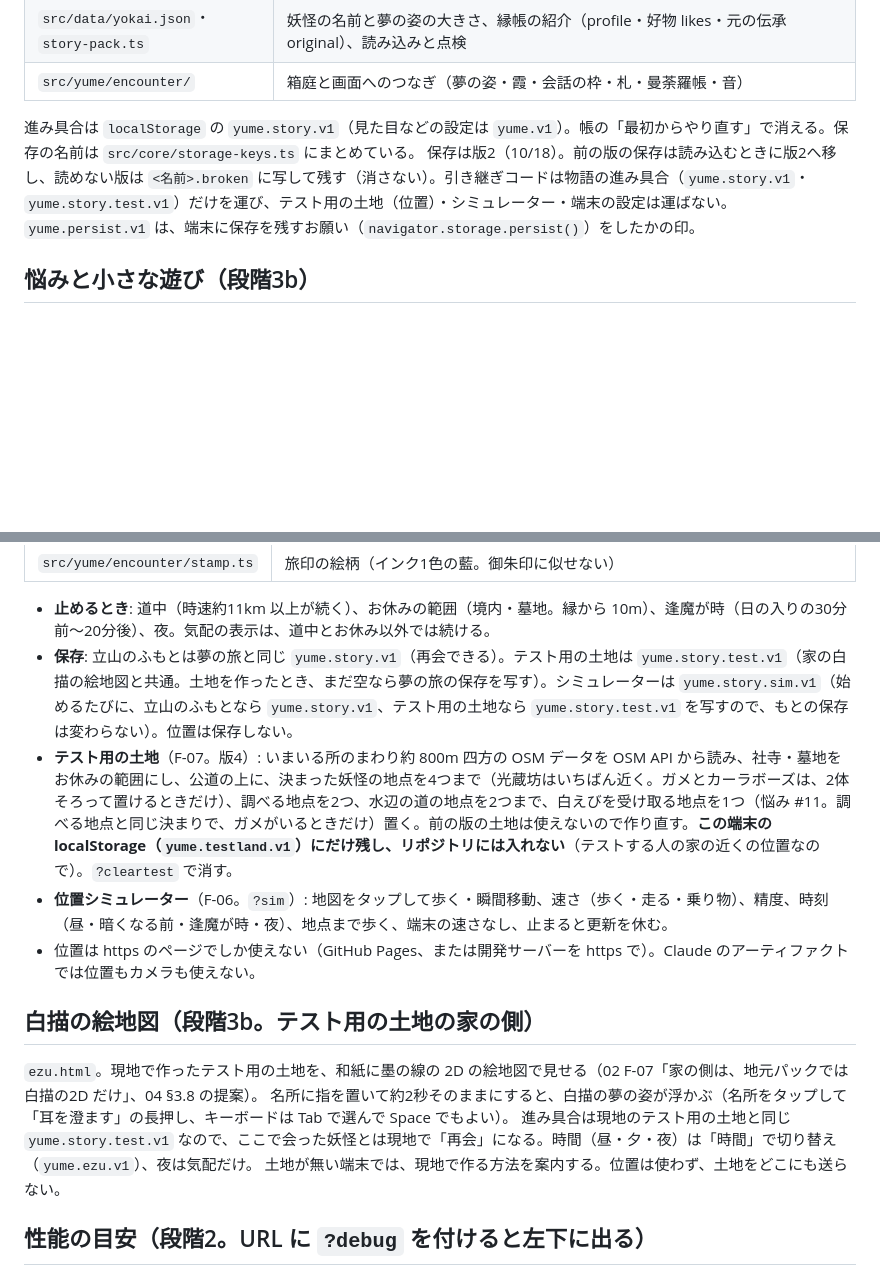
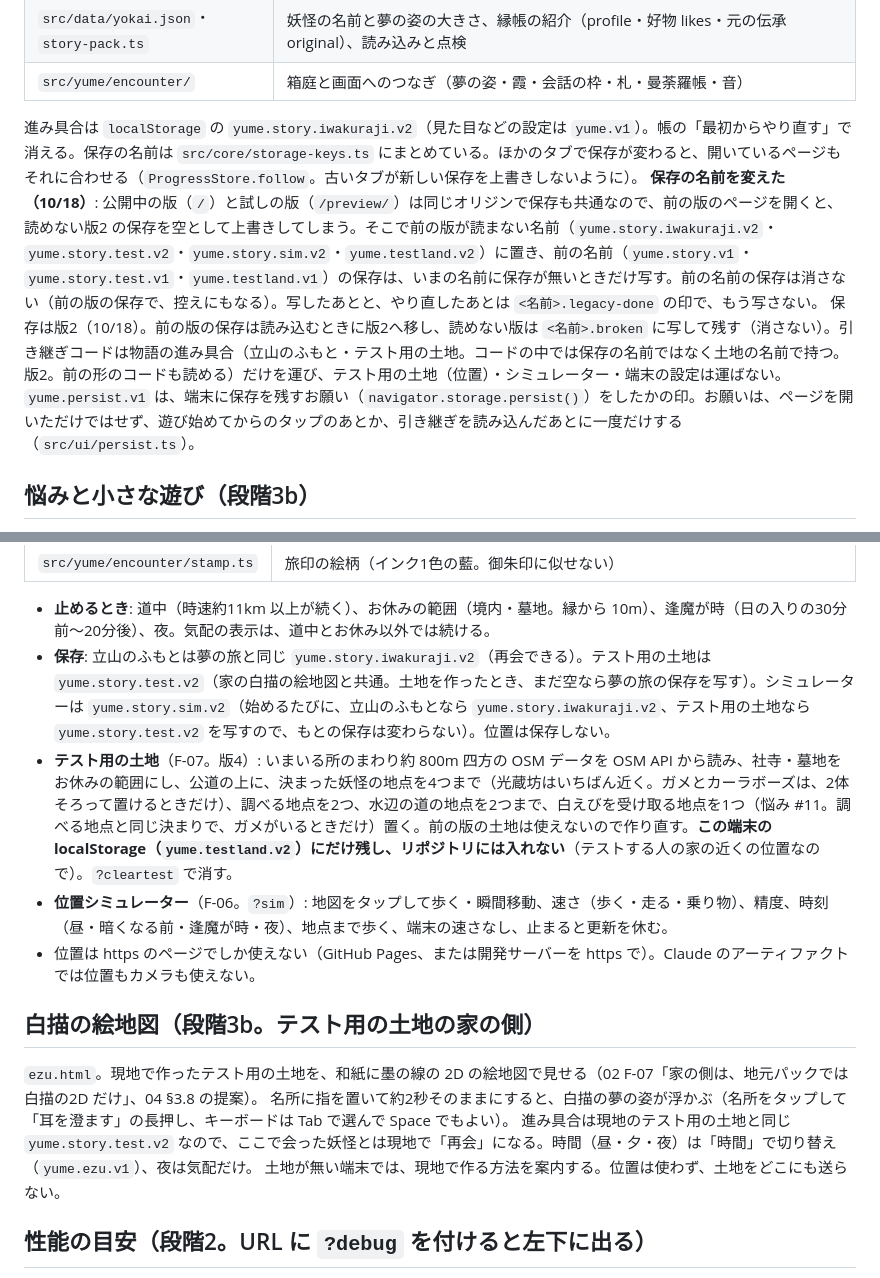
Before and after one commit to NPO-OpenCoralNetwork/ar-project, a Markdown page: apps/yokai-game/README.md, 2 parts joined by grey strips. GitHub-like rendering; blank space fills up the shorter version.

Commit message:
App README: new save key names, migration from the old names, tab sync
Co-Authored-By: Claude Opus 5.5 <noreply@anthropic.com>
Claude-Session: https://claude.ai/code/session_01SDbd4KfeTbRJRCcg8iYWri

```diff
--- a/apps/yokai-game/README.md
+++ b/apps/yokai-game/README.md
@@ -58,8 +58,9 @@ OSM の建物は空中写真の半分ほどしかないので、道沿いの空
 | `src/data/yokai.json`・`story-pack.ts` | 妖怪の名前と夢の姿の大きさ、縁帳の紹介（profile・好物 likes・元の伝承 original）、読み込みと点検 |
 | `src/yume/encounter/` | 箱庭と画面へのつなぎ（夢の姿・霞・会話の枠・札・曼荼羅帳・音） |
 
-進み具合は `localStorage` の `yume.story.v1`（見た目などの設定は `yume.v1`）。帳の「最初からやり直す」で消える。保存の名前は `src/core/storage-keys.ts` にまとめている。
-保存は版2（10/18）。前の版の保存は読み込むときに版2へ移し、読めない版は `<名前>.broken` に写して残す（消さない）。引き継ぎコードは物語の進み具合（`yume.story.v1`・`yume.story.test.v1`）だけを運び、テスト用の土地（位置）・シミュレーター・端末の設定は運ばない。`yume.persist.v1` は、端末に保存を残すお願い（`navigator.storage.persist()`）をしたかの印。
+進み具合は `localStorage` の `yume.story.iwakuraji.v2`（見た目などの設定は `yume.v1`）。帳の「最初からやり直す」で消える。保存の名前は `src/core/storage-keys.ts` にまとめている。ほかのタブで保存が変わると、開いているページもそれに合わせる（`ProgressStore.follow`。古いタブが新しい保存を上書きしないように）。
+**保存の名前を変えた（10/18）**: 公開中の版（`/`）と試しの版（`/preview/`）は同じオリジンで保存も共通なので、前の版のページを開くと、読めない版2 の保存を空として上書きしてしまう。そこで前の版が読まない名前（`yume.story.iwakuraji.v2`・`yume.story.test.v2`・`yume.story.sim.v2`・`yume.testland.v2`）に置き、前の名前（`yume.story.v1`・`yume.story.test.v1`・`yume.testland.v1`）の保存は、いまの名前に保存が無いときだけ写す。前の名前の保存は消さない（前の版の保存で、控えにもなる）。写したあとと、やり直したあとは `<名前>.legacy-done` の印で、もう写さない。
+保存は版2（10/18）。前の版の保存は読み込むときに版2へ移し、読めない版は `<名前>.broken` に写して残す（消さない）。引き継ぎコードは物語の進み具合（立山のふもと・テスト用の土地。コードの中では保存の名前ではなく土地の名前で持つ。版2。前の形のコードも読める）だけを運び、テスト用の土地（位置）・シミュレーター・端末の設定は運ばない。`yume.persist.v1` は、端末に保存を残すお願い（`navigator.storage.persist()`）をしたかの印。お願いは、ページを開いただけではせず、遊び始めてからのタップのあとか、引き継ぎを読み込んだあとに一度だけする（`src/ui/persist.ts`）。
 
 ## 悩みと小さな遊び（段階3b）
 
@@ -90,8 +91,8 @@ OSM の建物は空中写真の半分ほどしかないので、道沿いの空
 | `src/yume/encounter/stamp.ts` | 旅印の絵柄（インク1色の藍。御朱印に似せない） |
 
 - **止めるとき**: 道中（時速約11km 以上が続く）、お休みの範囲（境内・墓地。縁から 10m）、逢魔が時（日の入りの30分前〜20分後）、夜。気配の表示は、道中とお休み以外では続ける。
-- **保存**: 立山のふもとは夢の旅と同じ `yume.story.v1`（再会できる）。テスト用の土地は `yume.story.test.v1`（家の白描の絵地図と共通。土地を作ったとき、まだ空なら夢の旅の保存を写す）。シミュレーターは `yume.story.sim.v1`（始めるたびに、立山のふもとなら `yume.story.v1`、テスト用の土地なら `yume.story.test.v1` を写すので、もとの保存は変わらない）。位置は保存しない。
-- **テスト用の土地**（F-07。版4）: いまいる所のまわり約 800m 四方の OSM データを OSM API から読み、社寺・墓地をお休みの範囲にし、公道の上に、決まった妖怪の地点を4つまで（光蔵坊はいちばん近く。ガメとカーラボーズは、2体そろって置けるときだけ）、調べる地点を2つ、水辺の道の地点を2つまで、白えびを受け取る地点を1つ（悩み #11。調べる地点と同じ決まりで、ガメがいるときだけ）置く。前の版の土地は使えないので作り直す。**この端末の localStorage（`yume.testland.v1`）にだけ残し、リポジトリには入れない**（テストする人の家の近くの位置なので）。`?cleartest` で消す。
+- **保存**: 立山のふもとは夢の旅と同じ `yume.story.iwakuraji.v2`（再会できる）。テスト用の土地は `yume.story.test.v2`（家の白描の絵地図と共通。土地を作ったとき、まだ空なら夢の旅の保存を写す）。シミュレーターは `yume.story.sim.v2`（始めるたびに、立山のふもとなら `yume.story.iwakuraji.v2`、テスト用の土地なら `yume.story.test.v2` を写すので、もとの保存は変わらない）。位置は保存しない。
+- **テスト用の土地**（F-07。版4）: いまいる所のまわり約 800m 四方の OSM データを OSM API から読み、社寺・墓地をお休みの範囲にし、公道の上に、決まった妖怪の地点を4つまで（光蔵坊はいちばん近く。ガメとカーラボーズは、2体そろって置けるときだけ）、調べる地点を2つ、水辺の道の地点を2つまで、白えびを受け取る地点を1つ（悩み #11。調べる地点と同じ決まりで、ガメがいるときだけ）置く。前の版の土地は使えないので作り直す。**この端末の localStorage（`yume.testland.v2`）にだけ残し、リポジトリには入れない**（テストする人の家の近くの位置なので）。`?cleartest` で消す。
 - **位置シミュレーター**（F-06。`?sim`）: 地図をタップして歩く・瞬間移動、速さ（歩く・走る・乗り物）、精度、時刻（昼・暗くなる前・逢魔が時・夜）、地点まで歩く、端末の速さなし、止まると更新を休む。
 - 位置は https のページでしか使えない（GitHub Pages、または開発サーバーを https で）。Claude のアーティファクトでは位置もカメラも使えない。
 
@@ -99,7 +100,7 @@ OSM の建物は空中写真の半分ほどしかないので、道沿いの空
 
 `ezu.html`。現地で作ったテスト用の土地を、和紙に墨の線の 2D の絵地図で見せる（02 F-07「家の側は、地元パックでは白描の2D だけ」、04 §3.8 の提案）。
 名所に指を置いて約2秒そのままにすると、白描の夢の姿が浮かぶ（名所をタップして「耳を澄ます」の長押し、キーボードは Tab で選んで Space でもよい）。
-進み具合は現地のテスト用の土地と同じ `yume.story.test.v1` なので、ここで会った妖怪とは現地で「再会」になる。時間（昼・夕・夜）は「時間」で切り替え（`yume.ezu.v1`）、夜は気配だけ。
+進み具合は現地のテスト用の土地と同じ `yume.story.test.v2` なので、ここで会った妖怪とは現地で「再会」になる。時間（昼・夕・夜）は「時間」で切り替え（`yume.ezu.v1`）、夜は気配だけ。
 土地が無い端末では、現地で作る方法を案内する。位置は使わず、土地をどこにも送らない。
 
 ## 性能の目安（段階2。URL に `?debug` を付けると左下に出る）
```
